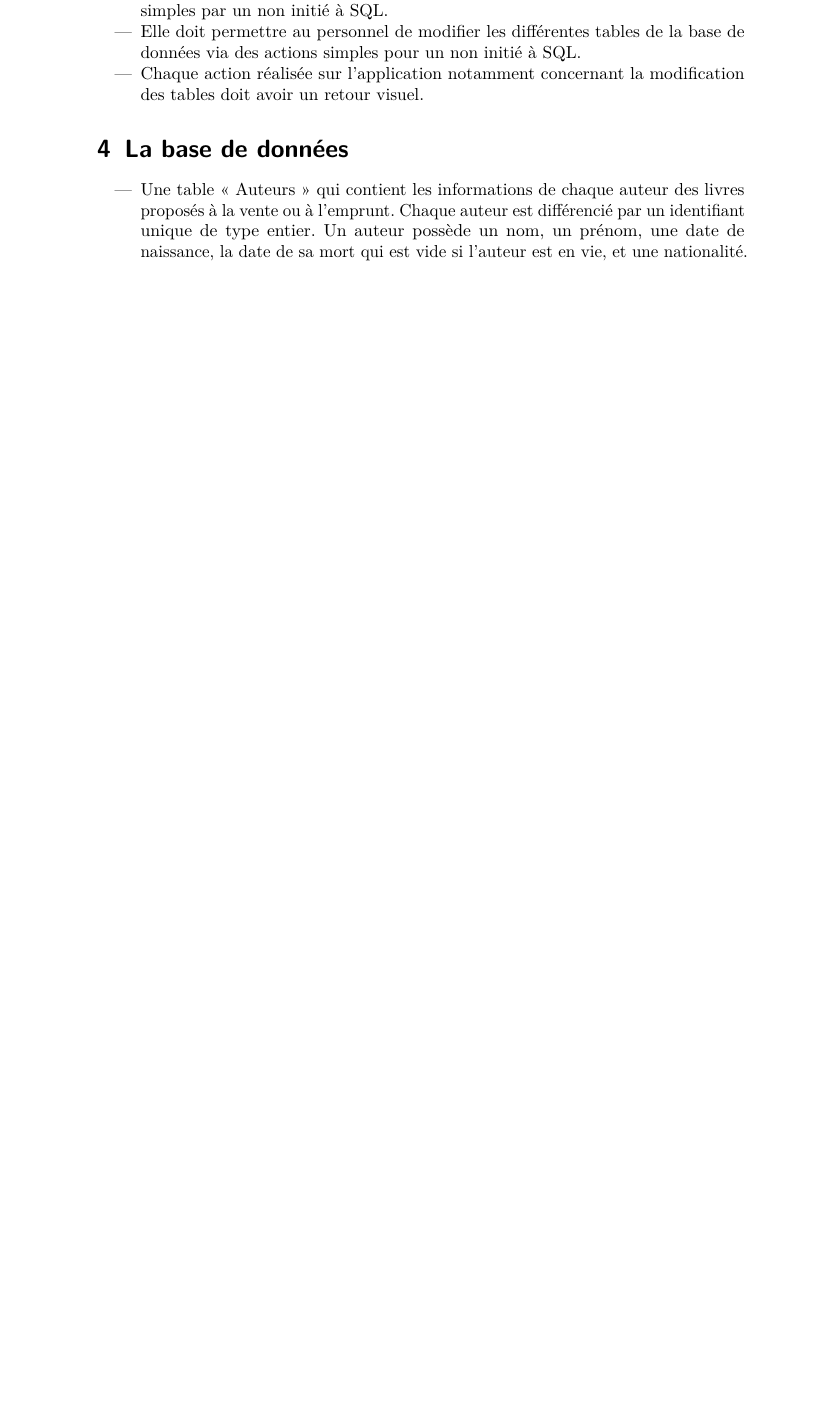
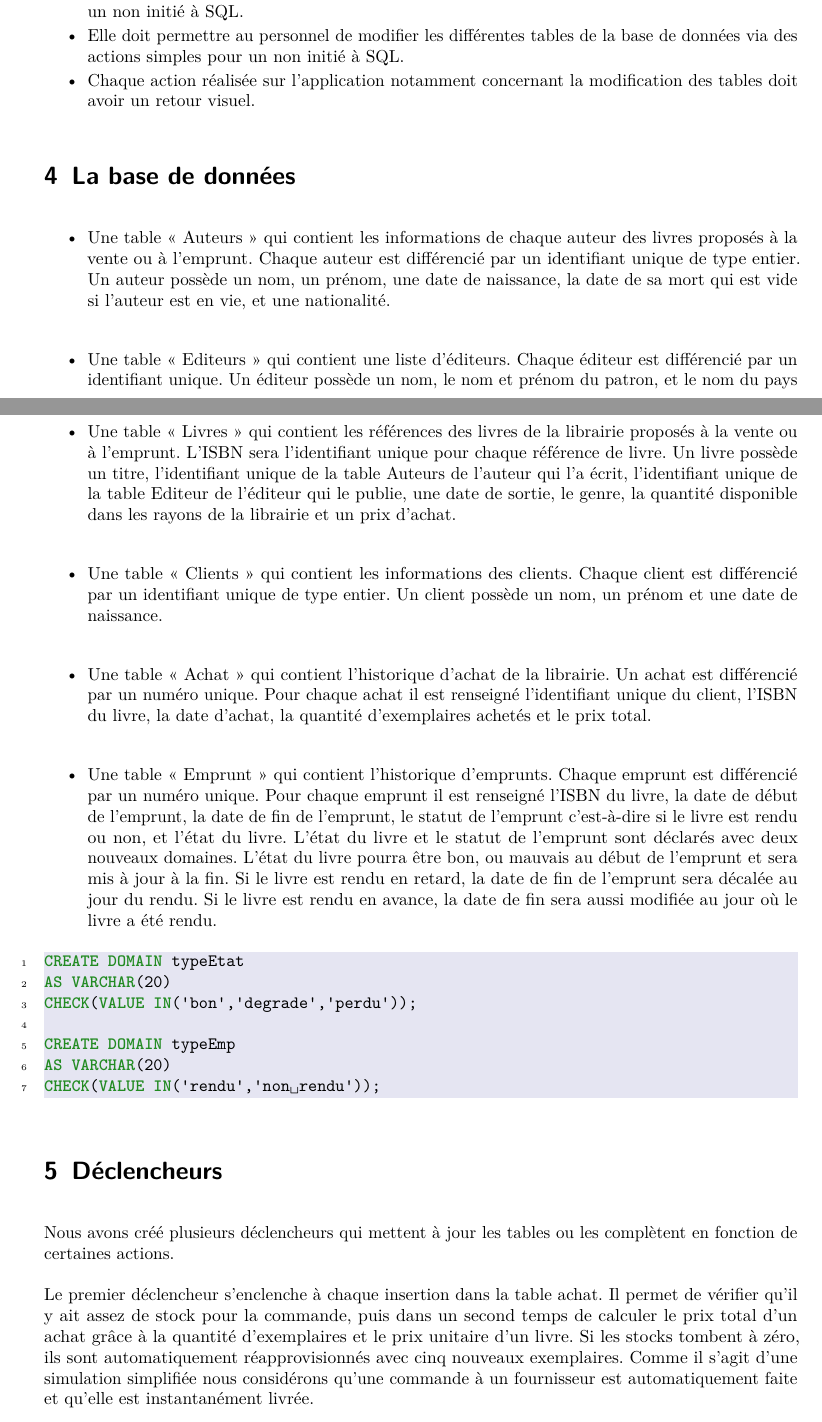
Before and after one commit to tombartos/BD_M1, a LaTeX paper (Rapport_BD.tex): part of page 2 of 3 before the commit and two parts of pages 3 and 4 of 7 after it, the two joined at a grey line, cut so that both start at the same text, the shorter picture padded with empty space. Compiled offline with pdfLaTeX.

Commit message:
Update Rapport_BD.tex

```diff
--- a/Rapport_BD.tex
+++ b/Rapport_BD.tex
@@ -1,7 +1,8 @@
-\documentclass[10pt,a4paper]{scrartcl}
+\documentclass[10pt,a4paper,parskip=full*,DIV=11]{scrartcl}
 \usepackage[utf8]{inputenc}
 \usepackage[T1]{fontenc}
 \usepackage[french]{babel}
+\frenchsetup{StandardItemLabels=true}
 \usepackage{textcomp}
 \usepackage{lmodern}
 \usepackage{graphicx}
@@ -54,4 +70,29 @@
     \item Chaque action réalisée sur l'application notamment concernant la modification des tables doit avoir un retour visuel.
 \end{itemize}
 
+% \newpage
+
 \section{La base de données}
+
+\begin{itemize}[itemsep = 1em]
+    \item Une table « Auteurs » qui contient les informations de chaque auteur des livres proposés à la vente ou à l’emprunt. Chaque auteur est différencié par un identifiant unique de
+    type entier. Un auteur possède un nom, un prénom, une date de naissance, la date de sa mort qui est vide si l’auteur est en vie, et une nationalité.\
+    \
+    \item Une table « Editeurs » qui contient une liste d’éditeurs. Chaque éditeur est différencié par un identifiant unique. Un éditeur possède un nom, le nom et prénom du patron, et le nom du
+    pays dans lequel est installé la direction.\
+    \
+    \item Une table « Livres » qui contient les références des livres de la librairie proposés à la vente ou à l’emprunt. L’ISBN sera l’identifiant unique pour chaque référence de livre.
+    Un livre possède un titre, l’identifiant unique de la table Auteurs de l’auteur qui l’a écrit,
+    l’identifiant unique de la table Editeur de l’éditeur qui le publie, une date de sortie, le genre, la quantité disponible dans les rayons de la librairie et un prix d’achat.\
+    \
+    \item Une table « Clients » qui contient les informations des clients. Chaque client est différencié par un identifiant unique de type entier. Un client possède un nom, un prénom et une date de
+    naissance.\
+    \
+    \item Une table « Achat » qui contient l’historique d’achat de la librairie. Un achat est différencié par un numéro unique. Pour chaque achat il est renseigné l’identifiant unique du client, l’ISBN du livre, la date d’achat,
+    la quantité d’exemplaires achetés et le prix total.\
+    \
+    \item Une table « Emprunt » qui contient l’historique d’emprunts. Chaque emprunt est différencié par un numéro unique. Pour chaque emprunt il est renseigné l’ISBN du livre, la date de début
+    de l’emprunt, la date de fin de l’emprunt, le statut de l’emprunt c’est-à-dire si le livre est rendu ou non, et l’état du livre. L’état du livre et le statut de l’emprunt sont déclarés avec
+     deux nouveaux domaines. L’état du livre pourra être bon, ou mauvais au début de l’emprunt et sera mis à jour à la fin. Si le livre
+      est rendu en retard, la date de fin de l’emprunt sera décalée au jour du rendu. Si le livre est rendu en avance, la date de fin sera aussi modifiée au jour
+      où le livre a été rendu.
@@ -62,10 +105,19 @@
     \caption{Modèle Entité Association}\label{fig.mea}
 \end{figure}
 
+\begin{lstlisting}
+CREATE DOMAIN typeEtat
+AS VARCHAR(20)
+CHECK(VALUE IN('bon','degrade','perdu'));
 
+CREATE DOMAIN typeEmp
+AS VARCHAR(20)
+CHECK(VALUE IN('rendu','non rendu'));
+\end{lstlisting}
 
-\begin{itemize}
-    \item Une table « Auteurs » qui contient les informations de chaque auteur des livres proposés à la vente ou à l’emprunt. Chaque auteur est différencié par un identifiant unique de
-    type entier. Un auteur possède un nom, un prénom, une date de naissance, la date de sa mort qui est vide si l’auteur est en vie, et une nationalité.
-\end{itemize}
+\section{Déclencheurs}
+Nous avons créé plusieurs déclencheurs qui mettent à jour les tables ou les complètent en fonction de certaines actions.
 
+	Le premier déclencheur s’enclenche à chaque insertion dans la table achat. Il permet de vérifier qu’il y ait assez de stock pour la commande, puis dans un second temps de calculer le
+    prix total d’un achat grâce à la quantité d’exemplaires et le prix unitaire d’un livre. Si les stocks tombent à zéro, ils sont automatiquement réapprovisionnés avec cinq nouveaux
+    exemplaires. Comme il s’agit d’une simulation simplifiée nous considérons qu’une commande à un fournisseur est automatiquement faite et qu’elle est instantanément livrée.
```
Also changed, not shown: Rapport_BD.tex (51 more changed lines).
